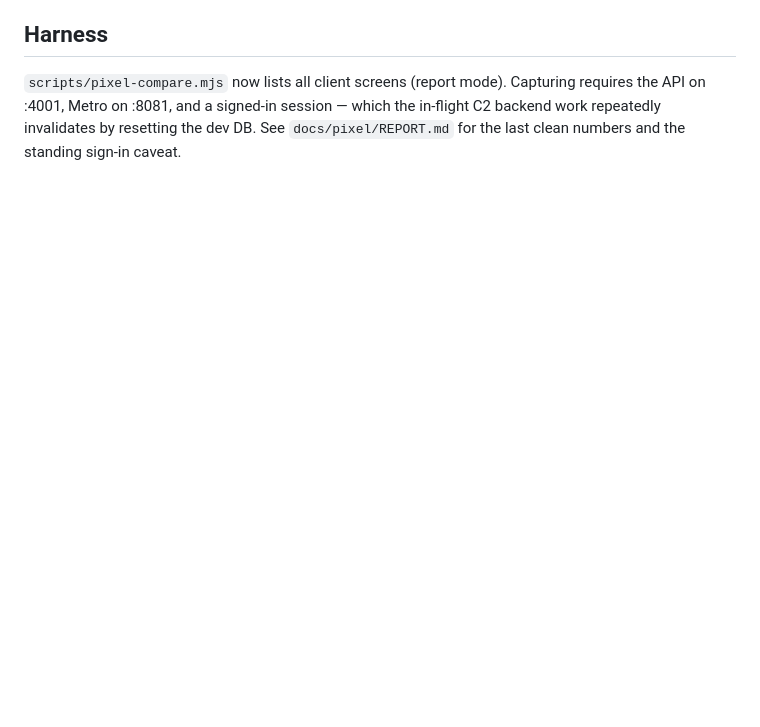
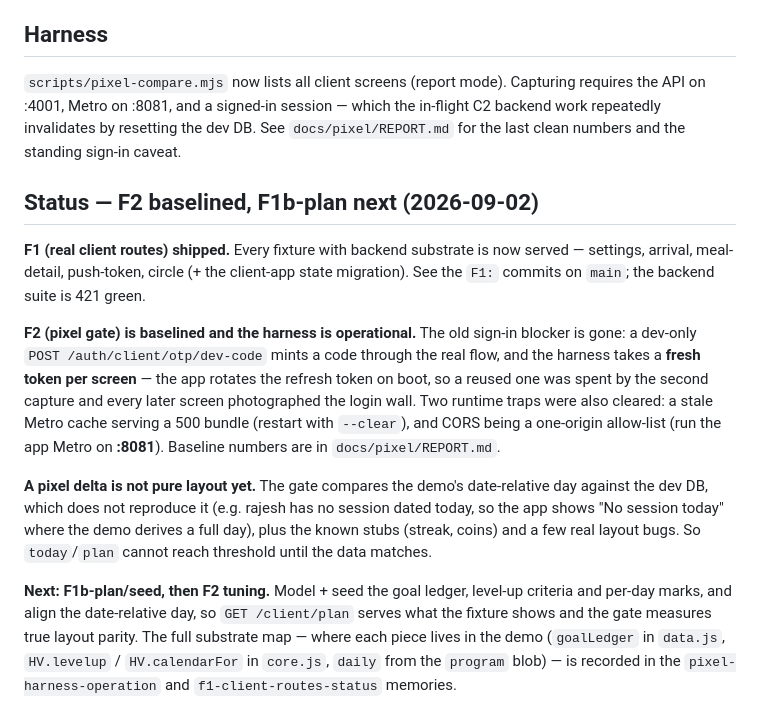
Before and after one commit to Haalving/Haalving_mobile_App, a Markdown page: docs/MOBILE.md, the part around the change. Rendered like a GitHub page; blank space fills up the shorter version.

Commit message:
docs(mobile): F2 baselined; F1b-plan next, substrate map in memory
F1 client routes shipped and F2's pixel gate is operational and baselined
(dev OTP endpoint + fresh token per screen; Metro --clear and :8081 CORS traps
noted). Records that today/plan deltas are data-misalignment, not layout, so
F1b-plan/seed is next — the substrate map lives in the pixel-harness-operation
and f1-client-routes-status memories.

Co-Authored-By: Claude Opus 4.8 <noreply@anthropic.com>

```diff
--- a/docs/MOBILE.md
+++ b/docs/MOBILE.md
@@ -90,3 +90,31 @@ shell, a top-level route in `app/_layout.tsx`.
 requires the API on :4001, Metro on :8081, and a signed-in session — which the
 in-flight C2 backend work repeatedly invalidates by resetting the dev DB. See
 `docs/pixel/REPORT.md` for the last clean numbers and the standing sign-in caveat.
+
+## Status — F2 baselined, F1b-plan next (2026-09-02)
+
+**F1 (real client routes) shipped.** Every fixture with backend substrate is now
+served — settings, arrival, meal-detail, push-token, circle (+ the client-app state
+migration). See the `F1:` commits on `main`; the backend suite is 421 green.
+
+**F2 (pixel gate) is baselined and the harness is operational.** The old sign-in
+blocker is gone: a dev-only `POST /auth/client/otp/dev-code` mints a code through the
+real flow, and the harness takes a **fresh token per screen** — the app rotates the
+refresh token on boot, so a reused one was spent by the second capture and every later
+screen photographed the login wall. Two runtime traps were also cleared: a stale Metro
+cache serving a 500 bundle (restart with `--clear`), and CORS being a one-origin
+allow-list (run the app Metro on **:8081**). Baseline numbers are in
+`docs/pixel/REPORT.md`.
+
+**A pixel delta is not pure layout yet.** The gate compares the demo's date-relative
+day against the dev DB, which does not reproduce it (e.g. rajesh has no session dated
+today, so the app shows "No session today" where the demo derives a full day), plus the
+known stubs (streak, coins) and a few real layout bugs. So `today`/`plan` cannot reach
+threshold until the data matches.
+
+**Next: F1b-plan/seed, then F2 tuning.** Model + seed the goal ledger, level-up criteria
+and per-day marks, and align the date-relative day, so `GET /client/plan` serves what
+the fixture shows and the gate measures true layout parity. The full substrate map —
+where each piece lives in the demo (`goalLedger` in `data.js`, `HV.levelup` /
+`HV.calendarFor` in `core.js`, `daily` from the `program` blob) — is recorded in the
+`pixel-harness-operation` and `f1-client-routes-status` memories.
```
